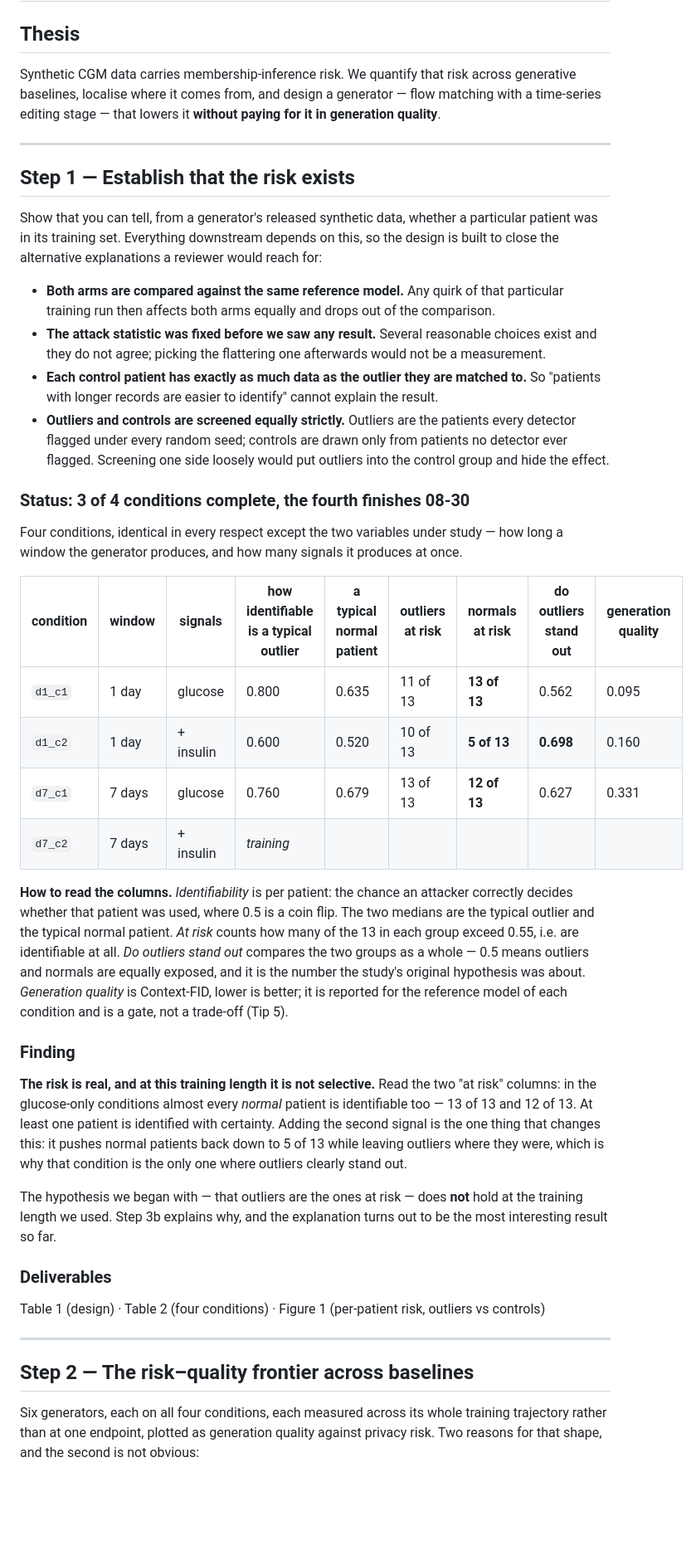
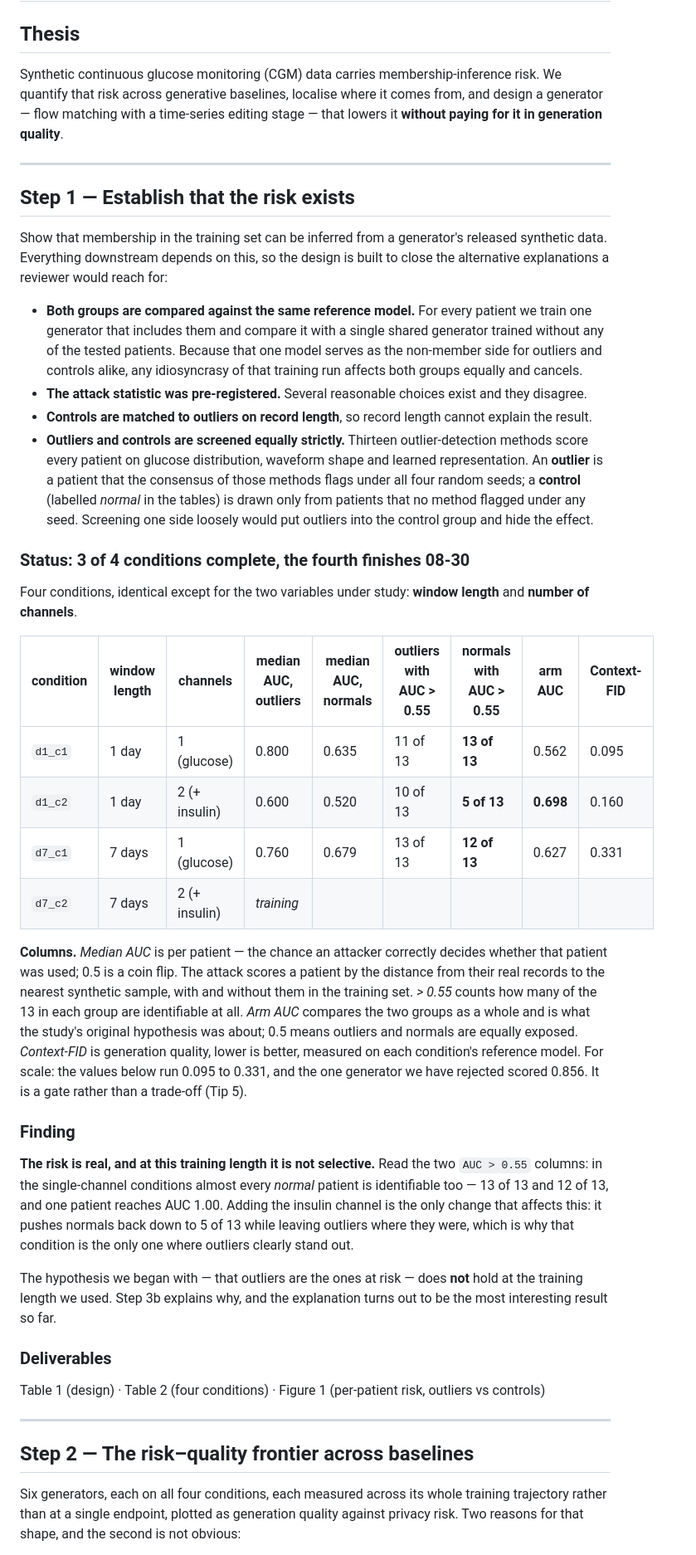
Before and after one commit to Cranooooooo/Metabonet_CGM_MIA, a Markdown page: docs/PAPER_PLAN.md, the part around one of its changes. Shown at 83% size. Drawn GitHub-style; blank space fills up the shorter version.

```diff
--- a/docs/PAPER_PLAN.md
+++ b/docs/PAPER_PLAN.md
@@ -2,7 +2,7 @@
 
 ## Thesis
 
-Synthetic CGM data carries membership-inference risk. We quantify that risk across
+Synthetic continuous glucose monitoring (CGM) data carries membership-inference risk. We quantify that risk across
 generative baselines, localise where it comes from, and design a generator — flow
 matching with a time-series editing stage — that lowers it **without paying for it in
 generation quality**.
@@ -11,51 +11,55 @@ generation quality**.
 
 ## Step 1 — Establish that the risk exists
 
-Show that you can tell, from a generator's released synthetic data, whether a particular
-patient was in its training set. Everything downstream depends on this, so the design is
+Show that membership in the training set can be inferred from a generator's released
+synthetic data. Everything downstream depends on this, so the design is
 built to close the alternative explanations a reviewer would reach for:
 
-- **Both arms are compared against the same reference model.** Any quirk of that
-  particular training run then affects both arms equally and drops out of the comparison.
-- **The attack statistic was fixed before we saw any result.** Several reasonable choices
-  exist and they do not agree; picking the flattering one afterwards would not be a
-  measurement.
-- **Each control patient has exactly as much data as the outlier they are matched to.**
-  So "patients with longer records are easier to identify" cannot explain the result.
-- **Outliers and controls are screened equally strictly.** Outliers are the patients
-  every detector flagged under every random seed; controls are drawn only from patients
-  no detector ever flagged. Screening one side loosely would put outliers into the
-  control group and hide the effect.
+- **Both groups are compared against the same reference model.** For every patient we
+  train one generator that includes them and compare it with a single shared generator
+  trained without any of the tested patients. Because that one model serves as the
+  non-member side for outliers and controls alike, any idiosyncrasy of that training run
+  affects both groups equally and cancels.
+- **The attack statistic was pre-registered.** Several reasonable choices exist and they
+  disagree.
+- **Controls are matched to outliers on record length**, so record length cannot
+  explain the result.
+- **Outliers and controls are screened equally strictly.** Thirteen outlier-detection
+  methods score every patient on glucose distribution, waveform shape and learned
+  representation. An **outlier** is a patient that the consensus of those methods flags
+  under all four random seeds; a **control** (labelled *normal* in the tables) is drawn
+  only from patients that no method flagged under any seed. Screening one side loosely
+  would put outliers into the control group and hide the effect.
 
 ### Status: 3 of 4 conditions complete, the fourth finishes 08-30
 
-Four conditions, identical in every respect except the two variables under study — how
-long a window the generator produces, and how many signals it produces at once.
+Four conditions, identical except for the two variables under study: **window length** and
+**number of channels**.
 
-| condition | window | signals | **how identifiable is a typical outlier** | **a typical normal patient** | **outliers at risk** | **normals at risk** | **do outliers stand out** | **generation quality** |
+| condition | window length | channels | median AUC, outliers | median AUC, normals | outliers with AUC > 0.55 | normals with AUC > 0.55 | arm AUC | Context-FID |
 |---|---|---|---|---|---|---|---|---|
-| `d1_c1` | 1 day | glucose | 0.800 | 0.635 | 11 of 13 | **13 of 13** | 0.562 | 0.095 |
-| `d1_c2` | 1 day | + insulin | 0.600 | 0.520 | 10 of 13 | **5 of 13** | **0.698** | 0.160 |
-| `d7_c1` | 7 days | glucose | 0.760 | 0.679 | 13 of 13 | **12 of 13** | 0.627 | 0.331 |
-| `d7_c2` | 7 days | + insulin | *training* | | | | | |
+| `d1_c1` | 1 day | 1 (glucose) | 0.800 | 0.635 | 11 of 13 | **13 of 13** | 0.562 | 0.095 |
+| `d1_c2` | 1 day | 2 (+ insulin) | 0.600 | 0.520 | 10 of 13 | **5 of 13** | **0.698** | 0.160 |
+| `d7_c1` | 7 days | 1 (glucose) | 0.760 | 0.679 | 13 of 13 | **12 of 13** | 0.627 | 0.331 |
+| `d7_c2` | 7 days | 2 (+ insulin) | *training* | | | | | |
 
-**How to read the columns.**
-*Identifiability* is per patient: the chance an attacker correctly decides whether that
-patient was used, where 0.5 is a coin flip. The two medians are the typical outlier and
-the typical normal patient. *At risk* counts how many of the 13 in each group exceed 0.55,
-i.e. are identifiable at all. *Do outliers stand out* compares the two groups as a whole —
-0.5 means outliers and normals are equally exposed, and it is the number the study's
-original hypothesis was about. *Generation quality* is Context-FID, lower is better; it is
-reported for the reference model of each condition and is a gate, not a trade-off (Tip 5).
+**Columns.** *Median AUC* is per patient — the chance an attacker correctly decides
+whether that patient was used; 0.5 is a coin flip. The attack scores a patient by the
+distance from their real records to the nearest synthetic sample, with and without them in
+the training set. *> 0.55* counts how many of the 13 in
+each group are identifiable at all. *Arm AUC* compares the two groups as a whole and is
+what the study's original hypothesis was about; 0.5 means outliers and normals are equally
+exposed. *Context-FID* is generation quality, lower is better, measured on each
+condition's reference model. For scale: the values below run 0.095 to 0.331, and the one
+generator we have rejected scored 0.856. It is a gate rather than a trade-off (Tip 5).
 
 ### Finding
 
 **The risk is real, and at this training length it is not selective.** Read the two
-"at risk" columns: in the glucose-only conditions almost every *normal* patient is
-identifiable too — 13 of 13 and 12 of 13. At least one patient is identified with
-certainty. Adding the second signal is the one thing that changes this: it pushes normal
-patients back down to 5 of 13 while leaving outliers where they were, which is why that
-condition is the only one where outliers clearly stand out.
+`AUC > 0.55` columns: in the single-channel conditions almost every *normal* patient is
+identifiable too — 13 of 13 and 12 of 13, and one patient reaches AUC 1.00. Adding the insulin channel is the only change that affects this: it pushes normals back
+down to 5 of 13 while leaving outliers where they were, which is why that condition is the
+only one where outliers clearly stand out.
 
 The hypothesis we began with — that outliers are the ones at risk — does **not** hold at
 the training length we used. Step 3b explains why, and the explanation turns out to be
@@ -71,6 +75,6 @@ controls)
 ## Step 2 — The risk–quality frontier across baselines
 
 Six generators, each on all four conditions, each measured across its whole training
-trajectory rather than at one endpoint, plotted as generation quality against privacy
+trajectory rather than at a single endpoint, plotted as generation quality against privacy
 risk. Two reasons for that shape, and the second is not obvious:
 
```
Also changed, not shown: other parts of docs/PAPER_PLAN.md (+38 -43 lines), .claude/agents/doc-reviewer.md (added, +48 -0 lines).
